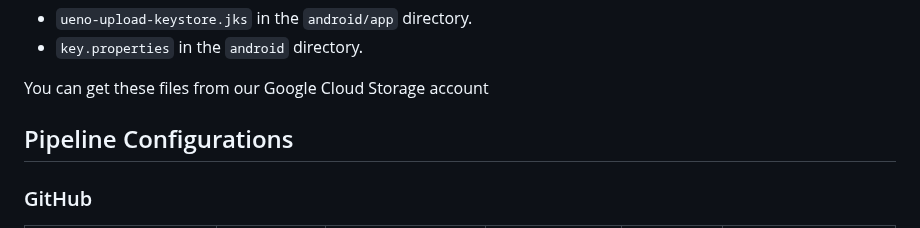
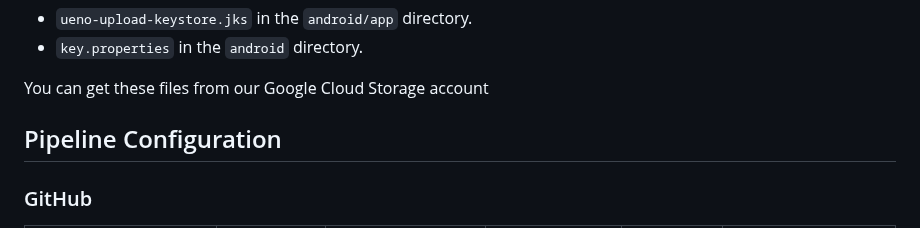
Before and after one commit to tramlinehq/ueno, a Markdown page: README.md, the part around the change. Drawn GitHub-style.

```diff
--- a/README.md
+++ b/README.md
@@ -18,7 +18,7 @@ To generate a release build you need two files that are not, for good reasons, p
 
 You can get these files from our Google Cloud Storage account
 
-## Pipeline Configurations
+## Pipeline Configuration
 
 ### GitHub
 
```
